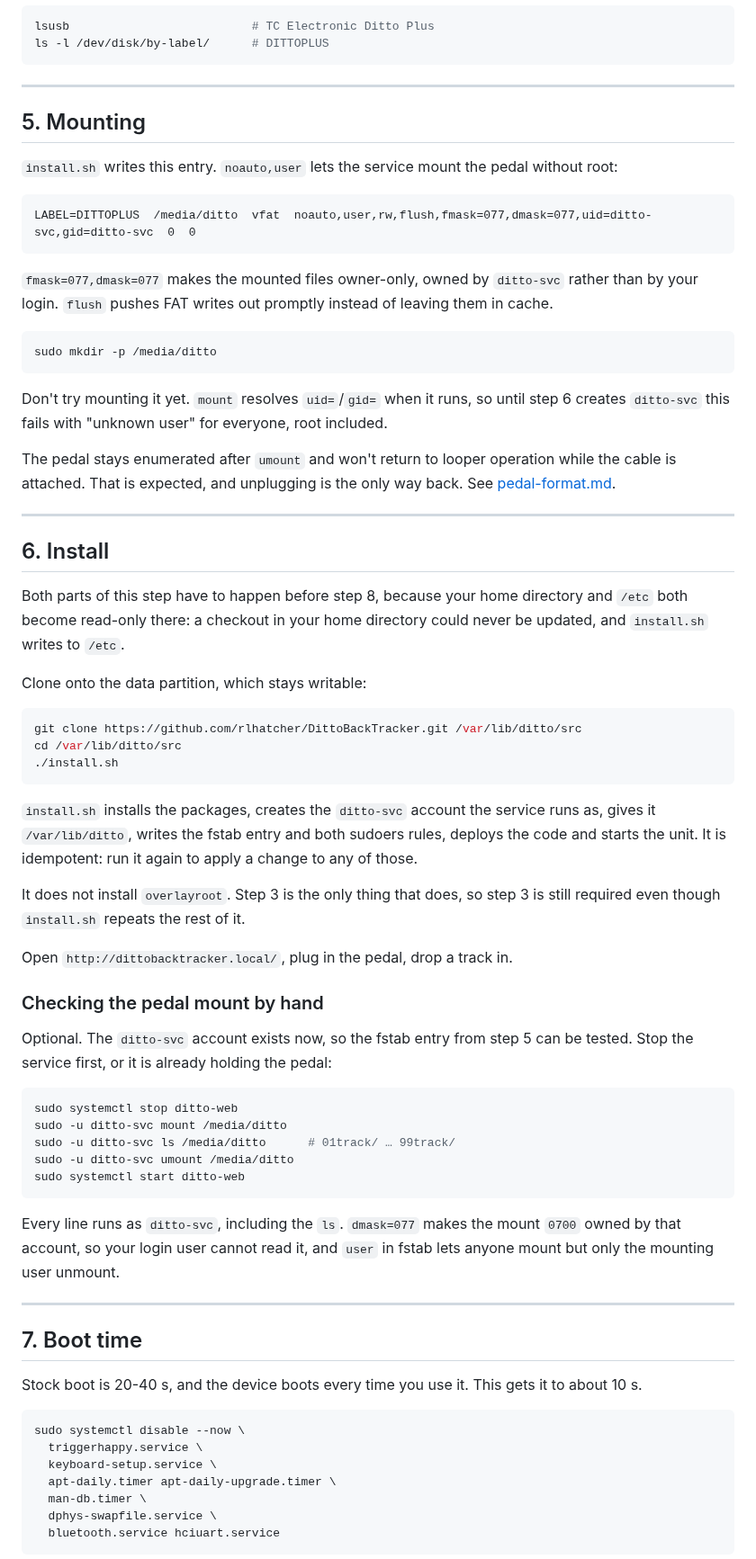
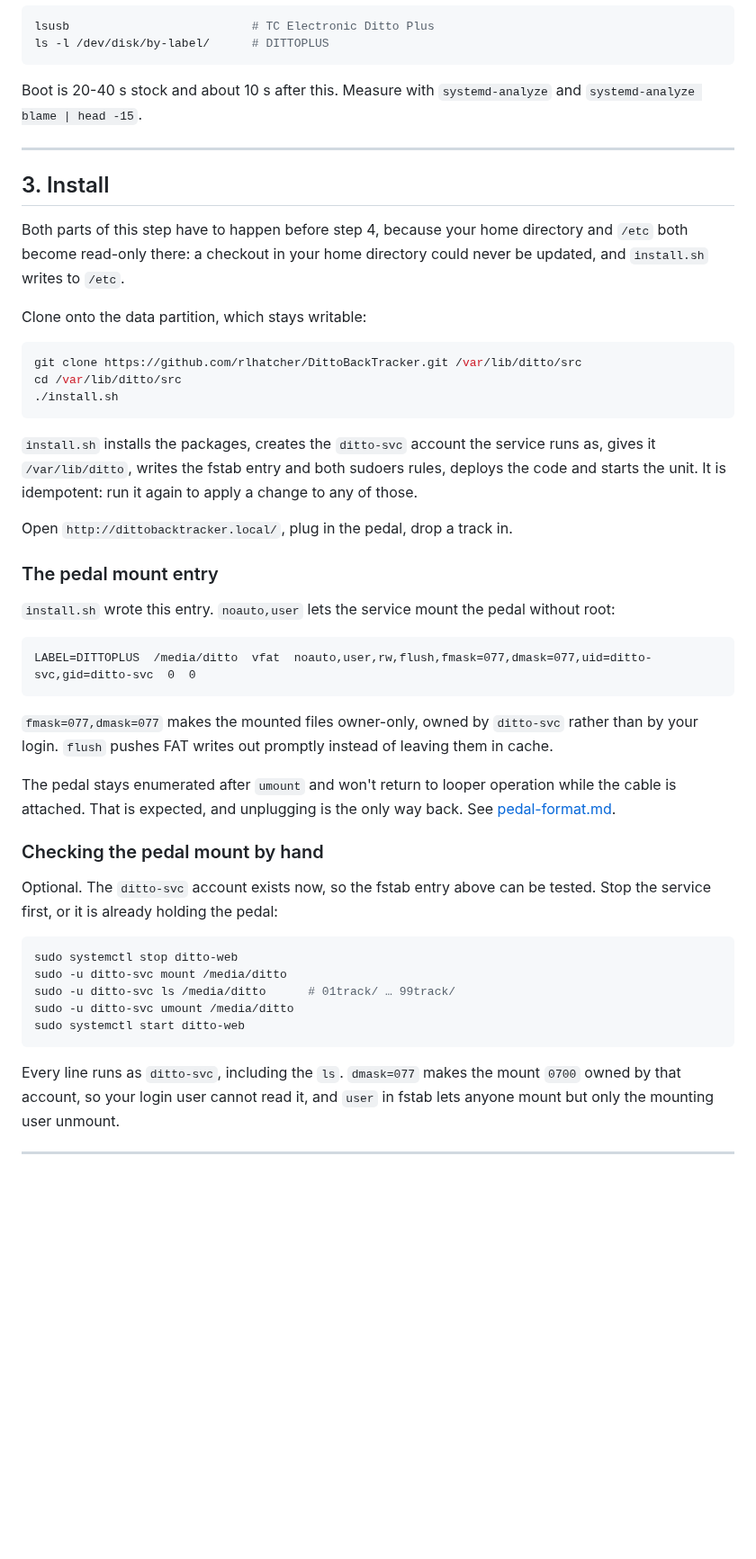
Before and after one commit to rlhatcher/DittoBackTracker, a Markdown page: docs/provisioning.md, the part around one of its changes. Shown at 90% size. Rendered like a GitHub page; blank space fills up the shorter version.

````diff
--- a/docs/provisioning.md
+++ b/docs/provisioning.md
@@ -156,38 +96,14 @@ lsusb                          # TC Electronic Ditto Plus
 ls -l /dev/disk/by-label/      # DITTOPLUS
 ```
 
----
-
-## 5. Mounting
-
-`install.sh` writes this entry. `noauto,user` lets the service mount the pedal
-without root:
-
-```text
-LABEL=DITTOPLUS  /media/ditto  vfat  noauto,user,rw,flush,fmask=077,dmask=077,uid=ditto-svc,gid=ditto-svc  0  0
-```
-
-`fmask=077,dmask=077` makes the mounted files owner-only, owned by `ditto-svc`
-rather than by your login. `flush` pushes FAT writes out promptly instead of
-leaving them in cache.
-
-```bash
-sudo mkdir -p /media/ditto
-```
-
-Don't try mounting it yet. `mount` resolves `uid=`/`gid=` when it runs, so
-until step 6 creates `ditto-svc` this fails with "unknown user" for everyone,
-root included.
-
-The pedal stays enumerated after `umount` and won't return to looper operation
-while the cable is attached. That is expected, and unplugging is the only way
-back. See [pedal-format.md](pedal-format.md#release-behaviour).
+Boot is 20-40 s stock and about 10 s after this. Measure with
+`systemd-analyze` and `systemd-analyze blame | head -15`.
 
 ---
 
-## 6. Install
+## 3. Install
 
-Both parts of this step have to happen before step 8, because your home
+Both parts of this step have to happen before step 4, because your home
 directory and `/etc` both become read-only there: a checkout in your home
 directory could never be updated, and `install.sh` writes to `/etc`.
 
@@ -204,14 +120,28 @@ runs as, gives it `/var/lib/ditto`, writes the fstab entry and both sudoers
 rules, deploys the code and starts the unit. It is idempotent: run it again to
 apply a change to any of those.
 
-It does not install `overlayroot`. Step 3 is the only thing that does, so step
-3 is still required even though `install.sh` repeats the rest of it.
+Open `http://dittobacktracker.local/`, plug in the pedal, drop a track in.
 
-Open `http://dittobacktracker.local/`, plug in the pedal, drop a track in.
+### The pedal mount entry
+
+`install.sh` wrote this entry. `noauto,user` lets the service mount the pedal
+without root:
+
+```text
+LABEL=DITTOPLUS  /media/ditto  vfat  noauto,user,rw,flush,fmask=077,dmask=077,uid=ditto-svc,gid=ditto-svc  0  0
+```
+
+`fmask=077,dmask=077` makes the mounted files owner-only, owned by `ditto-svc`
+rather than by your login. `flush` pushes FAT writes out promptly instead of
+leaving them in cache.
+
+The pedal stays enumerated after `umount` and won't return to looper operation
+while the cable is attached. That is expected, and unplugging is the only way
+back. See [pedal-format.md](pedal-format.md#release-behaviour).
 
 ### Checking the pedal mount by hand
 
-Optional. The `ditto-svc` account exists now, so the fstab entry from step 5
+Optional. The `ditto-svc` account exists now, so the fstab entry above
 can be tested. Stop the service first, or it is already holding the pedal:
 
 ```bash
@@ -228,18 +158,3 @@ fstab lets anyone mount but only the mounting user unmount.
 
 ---
 
-## 7. Boot time
-
-Stock boot is 20-40 s, and the device boots every time you use it. This gets
-it to about 10 s.
-
-```bash
-sudo systemctl disable --now \
-  triggerhappy.service \
-  keyboard-setup.service \
-  apt-daily.timer apt-daily-upgrade.timer \
-  man-db.timer \
-  dphys-swapfile.service \
-  bluetooth.service hciuart.service
-```
-
````
Also changed, not shown: other parts of docs/provisioning.md (+20 -97 lines), README.md (+3 -1 lines).
